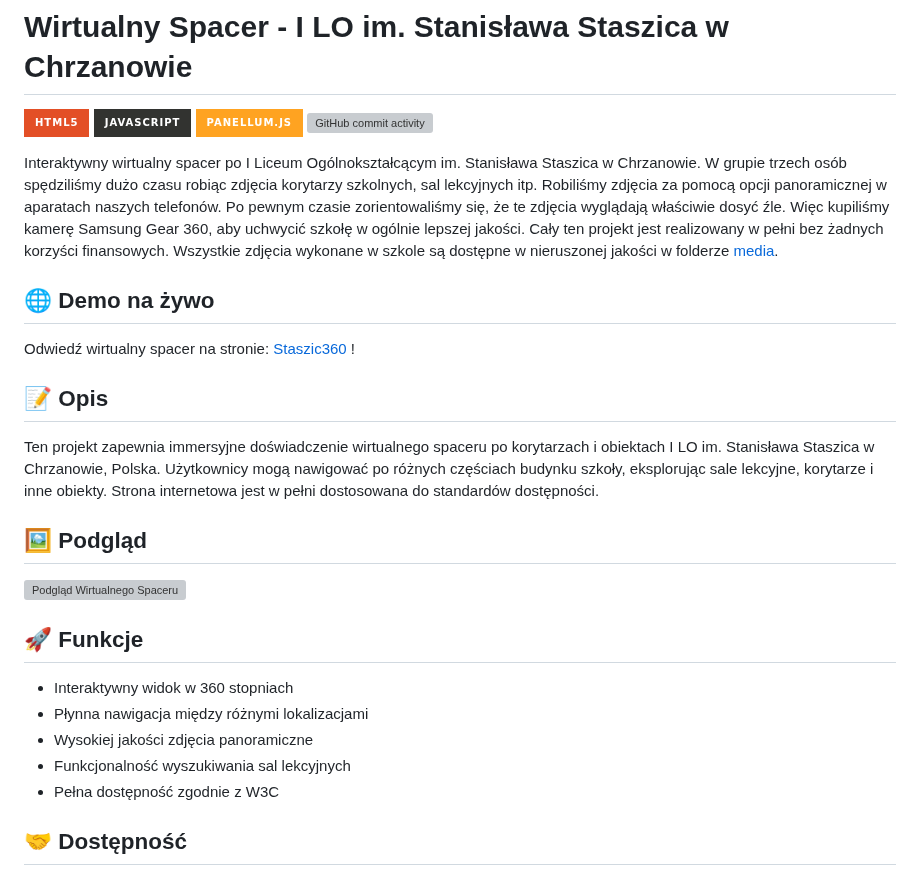
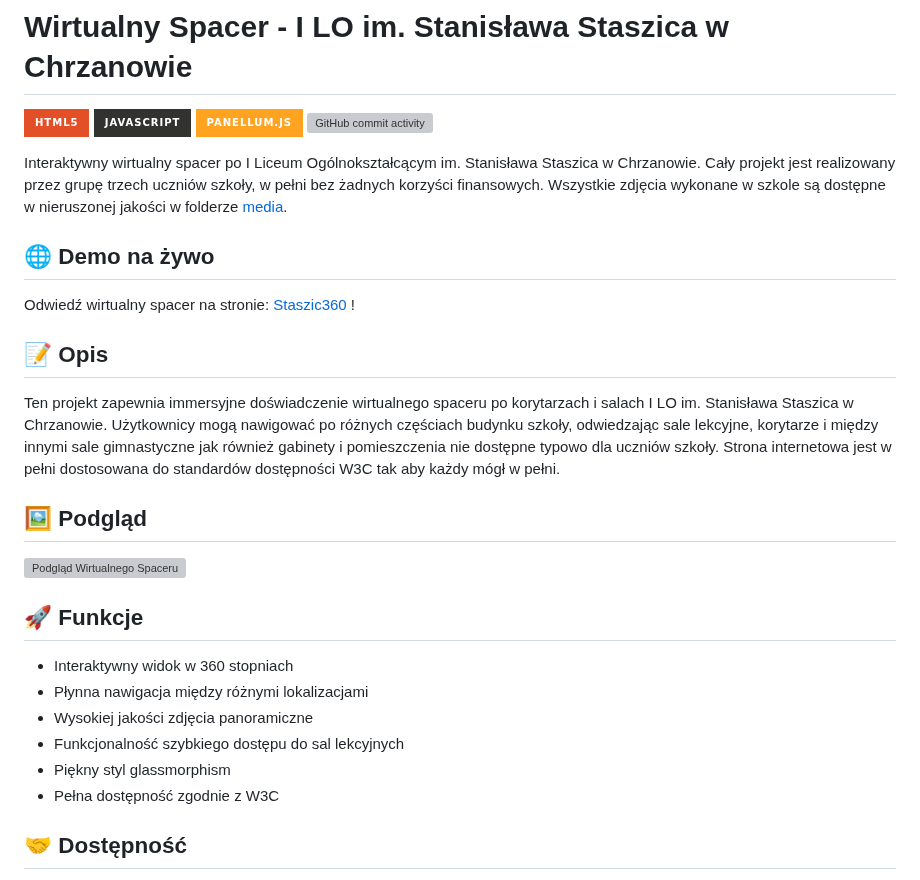
Before and after one commit to Andreansx/Staszic360, a Markdown page: README.md, the part around the change. Drawn GitHub-style; badges without logos; grey boxes are pictures that could not be loaded.

```diff
--- a/README.md
+++ b/README.md
@@ -9,7 +9,7 @@ Read the README.md in English <a href="./additional-media/README-en.md">here</a>
 
 
 Interaktywny wirtualny spacer po I Liceum Ogólnokształcącym im. Stanisława Staszica w Chrzanowie. </br>
-W grupie trzech osób spędziliśmy dużo czasu robiąc zdjęcia korytarzy szkolnych, sal lekcyjnych itp. Robiliśmy zdjęcia za pomocą opcji panoramicznej w aparatach naszych telefonów. Po pewnym czasie zorientowaliśmy się, że te zdjęcia wyglądają właściwie dosyć źle. Więc kupiliśmy kamerę Samsung Gear 360, aby uchwycić szkołę w ogólnie lepszej jakości. Cały ten projekt jest realizowany w pełni bez żadnych korzyści finansowych. Wszystkie zdjęcia wykonane w szkole są dostępne w nieruszonej jakości w folderze <a href="./media/">media</a>.
+Cały projekt jest realizowany przez grupę trzech uczniów szkoły, w pełni bez żadnych korzyści finansowych. Wszystkie zdjęcia wykonane w szkole są dostępne w nieruszonej jakości w folderze <a href="./media/">media</a>.
 
 ## 🌐 Demo na żywo
 
@@ -17,7 +17,7 @@ Odwiedź wirtualny spacer na stronie: [Staszic360](https://staszic-virtual-walk.
 
 ## 📝 Opis
 
-Ten projekt zapewnia immersyjne doświadczenie wirtualnego spaceru po korytarzach i obiektach I LO im. Stanisława Staszica w Chrzanowie, Polska. Użytkownicy mogą nawigować po różnych częściach budynku szkoły, eksplorując sale lekcyjne, korytarze i inne obiekty. Strona internetowa jest w pełni dostosowana do standardów dostępności.
+Ten projekt zapewnia immersyjne doświadczenie wirtualnego spaceru po korytarzach i salach I LO im. Stanisława Staszica w Chrzanowie. Użytkownicy mogą nawigować po różnych częściach budynku szkoły, odwiedzając sale lekcyjne, korytarze i między innymi sale gimnastyczne jak również gabinety i pomieszczenia nie dostępne typowo dla uczniów szkoły. Strona internetowa jest w pełni dostosowana do standardów dostępności W3C tak aby każdy mógł w pełni.
 
 ## 🖼️ Podgląd
 
@@ -28,7 +28,8 @@ Ten projekt zapewnia immersyjne doświadczenie wirtualnego spaceru po korytarzac
 - Interaktywny widok w 360 stopniach
 - Płynna nawigacja między różnymi lokalizacjami
 - Wysokiej jakości zdjęcia panoramiczne
-- Funkcjonalność wyszukiwania sal lekcyjnych
+- Funkcjonalność szybkiego dostępu do sal lekcyjnych
+- Piękny styl glassmorphism
 - Pełna dostępność zgodnie z W3C
 
 ## 🤝 Dostępność
```
